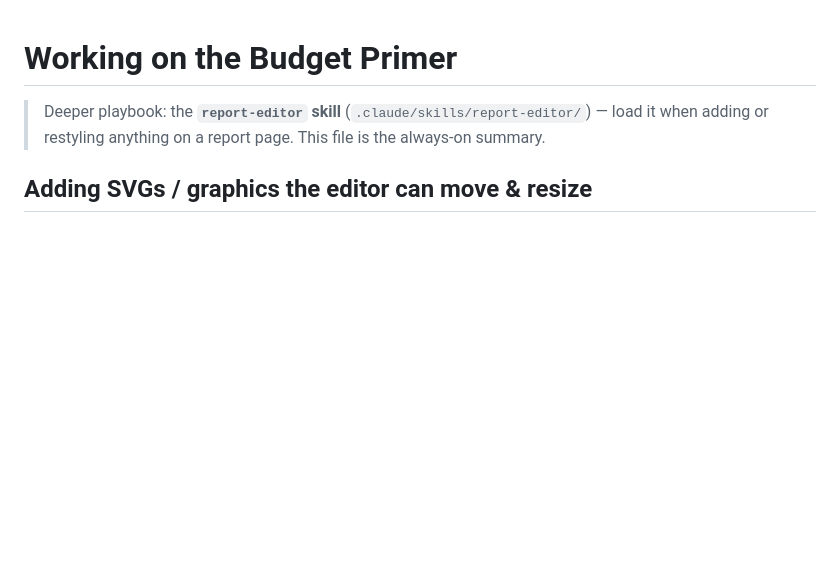
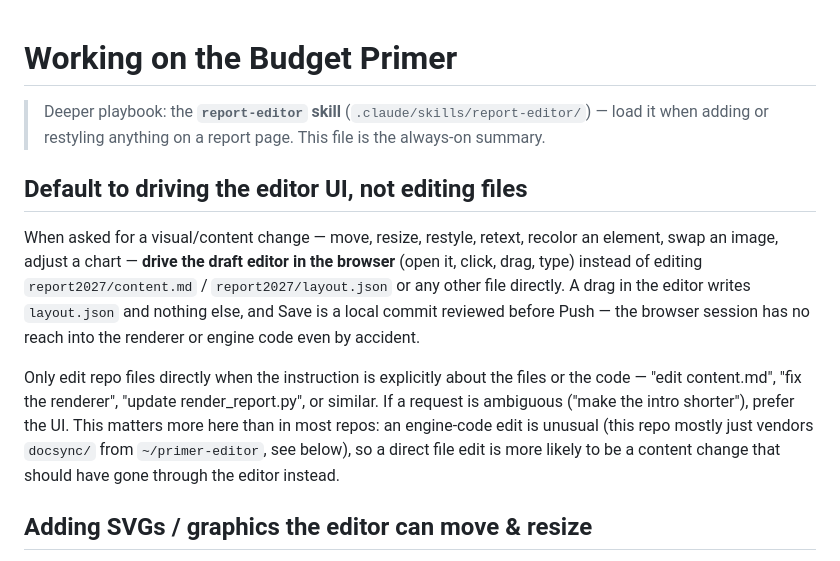
Before and after one commit to dtomkatsu/BudgetPrimerFinal, a Markdown page: CLAUDE.md, the part around the change. Rendered like a GitHub page; blank space fills up the shorter version.

Commit message:
docs: state the UI-first default in CLAUDE.md
Default to driving the draft editor's UI in the browser for visual/content
changes; only edit repo files directly when explicitly asked. Written in an
earlier session and left uncommitted. Companion to the permissions.ask guard
on docsync/** and report2027/tools/** just added to .claude/settings.json by
primer-editor's vendor script — this is the norm, that is the backstop for
when the norm alone isn't followed.

Co-Authored-By: Claude Sonnet 5 <noreply@anthropic.com>

```diff
--- a/CLAUDE.md
+++ b/CLAUDE.md
@@ -3,6 +3,24 @@
 > Deeper playbook: the **`report-editor` skill** (`.claude/skills/report-editor/`)
 > — load it when adding or restyling anything on a report page. This file is the
 > always-on summary.
+
+## Default to driving the editor UI, not editing files
+
+When asked for a visual/content change — move, resize, restyle, retext,
+recolor an element, swap an image, adjust a chart — **drive the draft editor
+in the browser** (open it, click, drag, type) instead of editing
+`report2027/content.md` / `report2027/layout.json` or any other file
+directly. A drag in the editor writes `layout.json` and nothing else, and
+Save is a local commit reviewed before Push — the browser session has no
+reach into the renderer or engine code even by accident.
+
+Only edit repo files directly when the instruction is explicitly about the
+files or the code — "edit content.md", "fix the renderer", "update
+render_report.py", or similar. If a request is ambiguous ("make the intro
+shorter"), prefer the UI. This matters more here than in most repos: an
+engine-code edit is unusual (this repo mostly just vendors `docsync/` from
+`~/primer-editor`, see below), so a direct file edit is more likely to be a
+content change that should have gone through the editor instead.
 
 ## Adding SVGs / graphics the editor can move & resize
 
```
